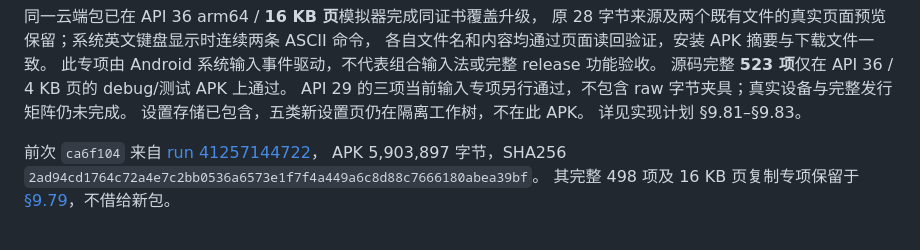
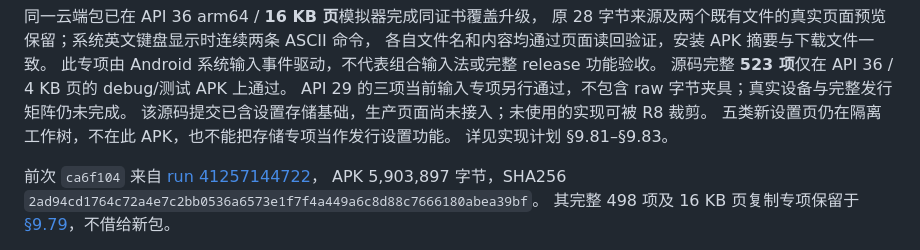
Before and after one commit to hanxi/ghosterm, a Markdown page: docs/how-to/android-release.md, the part around the change. GitHub-like rendering.

Commit message:
docs(android): 明确当前发行包的设置范围

```diff
--- a/docs/how-to/android-release.md
+++ b/docs/how-to/android-release.md
@@ -12,7 +12,8 @@ SHA256 为 `e6a44773eca90fa15b7f2affcb6e47d8d346a74af4fdbb9e8bf575535c0e3076`；
 此专项由 Android 系统输入事件驱动，不代表组合输入法或完整 release 功能验收。
 源码完整 **523 项**仅在 API 36 / 4 KB 页的 debug/测试 APK 上通过。
 API 29 的三项当前输入专项另行通过，不包含 raw 字节夹具；真实设备与完整发行矩阵仍未完成。
-设置存储已包含，五类新设置页仍在隔离工作树，不在此 APK。
+该源码提交已含设置存储基础，生产页面尚未接入；未使用的实现可被 R8 裁剪。
+五类新设置页仍在隔离工作树，不在此 APK，也不能把存储专项当作发行设置功能。
 详见实现计划 §9.81–§9.83。
 
 前次 `ca6f104` 来自 [run 41257144722](https://github.com/hanxi/ghosterm/actions/runs/41257144722)，
```
